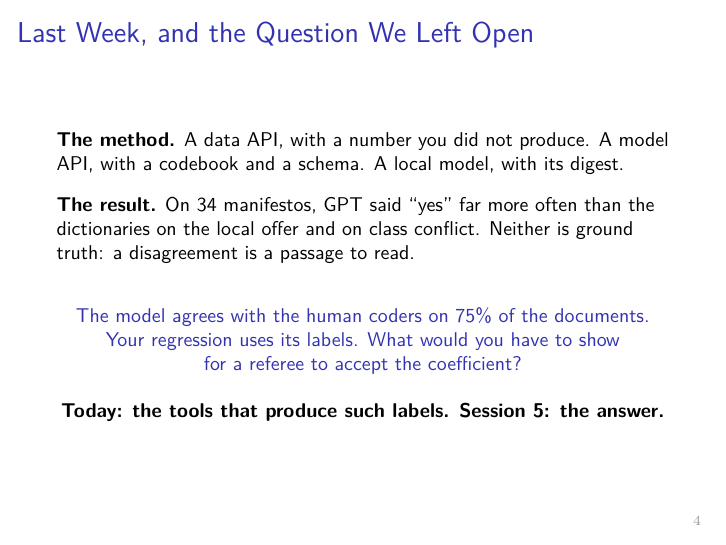
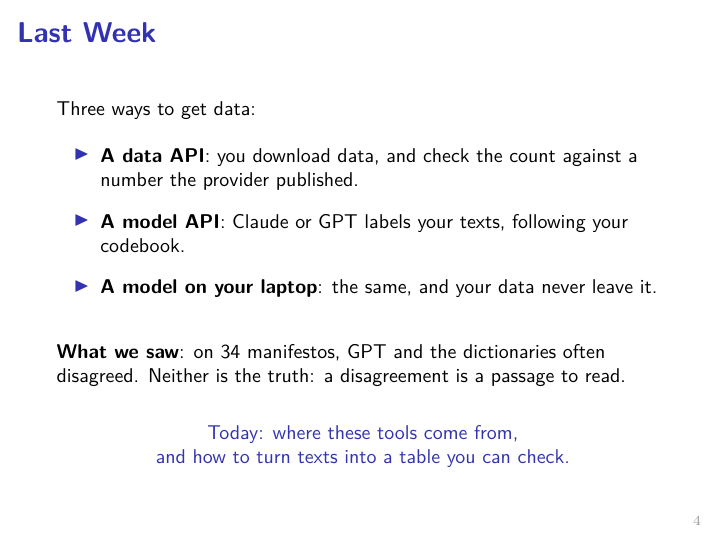
Before and after one commit to subtilhugo/uzh-llm-socsci-2026, LaTeX slides (sessions/04/slides_s4.tex): page 4 of 81. Compiled offline with pdfLaTeX.

Commit message:
Session 4 slides: slide 4, a short recap of last week

```diff
--- a/sessions/04/slides_s4.tex
+++ b/sessions/04/slides_s4.tex
@@ -108,19 +108,24 @@
 \end{enumerate}
 \end{frame}
 
-\begin{frame}{Last Week, and the Question We Left Open}
-\small
-\textbf{The method.} A data API, with a number you did not produce. A model API, with a codebook and a schema. A local model, with its digest.
-
-\vspace{0.3cm}
-\textbf{The result.} On 34 manifestos, GPT said ``yes'' far more often than the dictionaries on the local offer and on class conflict. Neither is ground truth: a disagreement is a passage to read.
-
-\vspace{0.7cm}
-\centering
-\alert{The model agrees with the human coders on 75\% of the documents.\\ Your regression uses its labels. What would you have to show\\ for a referee to accept the coefficient?}
-
-\vspace{0.4cm}
-{\small \new{Today: the tools that produce such labels. Session 5: the answer.}}
+\begin{frame}{\new{Last Week}}
+\small
+Three ways to get data:
+
+\vspace{0.2cm}
+\begin{itemize}
+    \setlength{\itemsep}{6pt}
+    \item \textbf{A data API}: you download data, and check the count against a number the provider published.
+    \item \textbf{A model API}: Claude or GPT labels your texts, following your codebook.
+    \item \textbf{A model on your laptop}: the same, and your data never leave it.
+\end{itemize}
+
+\vspace{0.5cm}
+\textbf{What we saw}: on 34 manifestos, GPT and the dictionaries often disagreed. Neither is the truth: a disagreement is a passage to read.
+
+\vspace{0.6cm}
+\centering
+\alert{Today: where these tools come from,\\ and how to turn texts into a table you can check.}
 \end{frame}
 
 % ============================================================================
```
Also changed, not shown: sessions/04/slides_s4.pdf.
